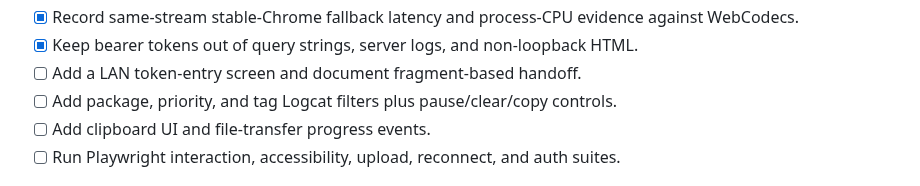
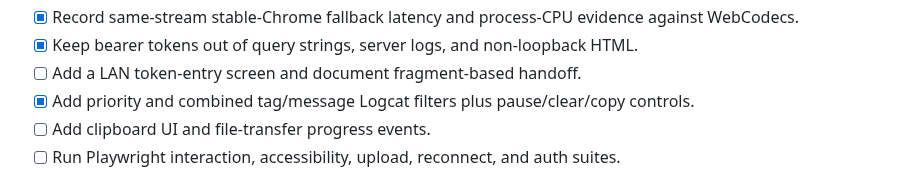
Before and after one commit to metaforismo/serve-droid, a Markdown page: docs/TODO.md, the part around the change. Rendered like a GitHub page.

```diff
--- a/docs/TODO.md
+++ b/docs/TODO.md
@@ -95,7 +95,7 @@ because its code path compiles.
 - [x] Record same-stream stable-Chrome fallback latency and process-CPU evidence against WebCodecs.
 - [x] Keep bearer tokens out of query strings, server logs, and non-loopback HTML.
 - [ ] Add a LAN token-entry screen and document fragment-based handoff.
-- [ ] Add package, priority, and tag Logcat filters plus pause/clear/copy controls.
+- [x] Add priority and combined tag/message Logcat filters plus pause/clear/copy controls.
 - [ ] Add clipboard UI and file-transfer progress events.
 - [ ] Run Playwright interaction, accessibility, upload, reconnect, and auth suites.
 
```
Also changed, not shown: README.md (+19 -3 lines), docs/assets/serve-droid-cockpit.jpg, 10 other files.
